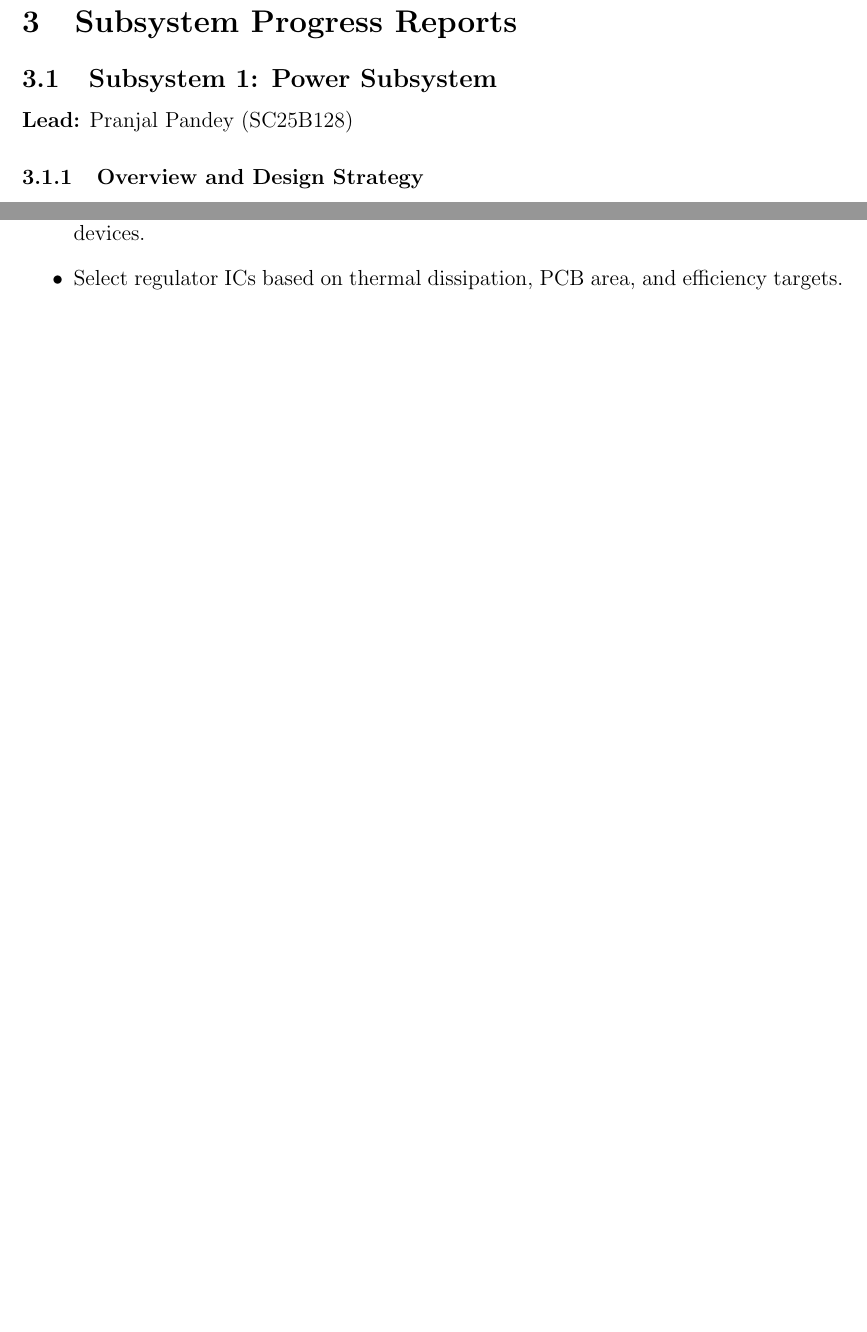
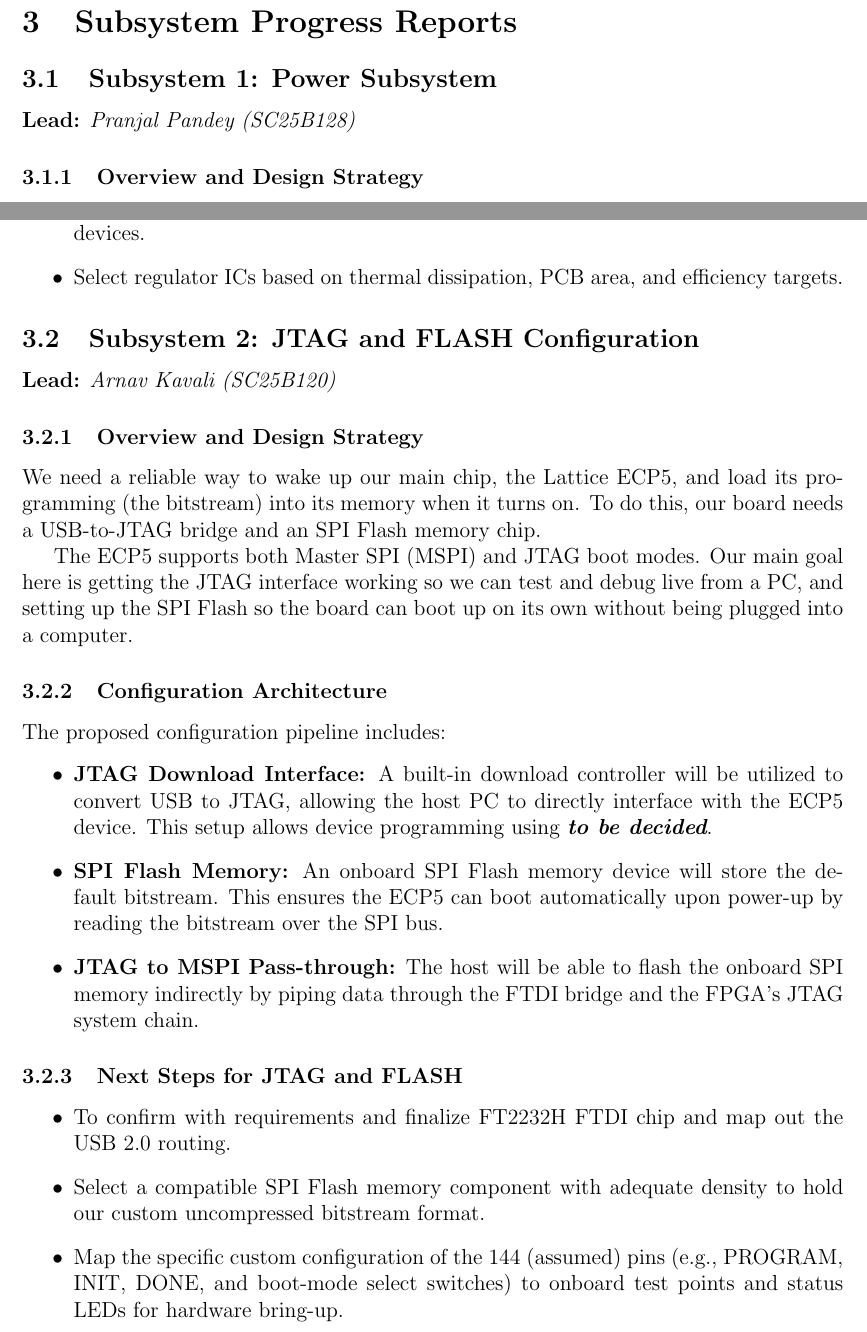
Before and after one commit to Pranjal60314/FPGA-Developement-Board-CCA-, a LaTeX document (report01.tex): two parts of pages 2 and 4 of 4 before the commit and two parts of pages 2 and 4 of 5 after it, joined at a grey line, cut so that both start at the same text, the shorter picture padded with empty space. Compiled offline with pdfLaTeX.

Commit message:
Added JTAG and programming infra

```diff
--- a/report01.tex
+++ b/report01.tex
@@ -6,6 +6,7 @@
 \usepackage{booktabs}
 \usepackage{hyperref}
 \usepackage{enumitem}
+\usepackage{xcolor}
 
 \begin{document}
 
@@ -69,7 +70,7 @@ The reference architecture studied for initial baseline requirements is the Latt
 \section{Subsystem Progress Reports}
 
 \subsection{Subsystem 1: Power Subsystem}
-\noindent\textbf{Lead:} Pranjal Pandey (SC25B128)
+\noindent\textbf{Lead:} \textit{Pranjal Pandey (SC25B128)}
 
 \subsubsection{Overview and Design Strategy}
 The work of the power subsystem is to provide stable and low noise rails to all the different subsytems. To achieve this the current approach is to identify all the required power end points, determine their electrical requirements, and subsequently work backwards towards the selection of regulators and thus a complete power architecture.  From the preliminary investigation of the ECP5 requirements and the reference evaluation board, the required electrical domains are categorized in Table~\ref{tab:power_domains}.
@@ -125,6 +126,30 @@ Once these requirements are established, suitable regulator and supporting compo
     \item Select regulator ICs based on thermal dissipation, PCB area, and efficiency targets.
 \end{itemize}
 
+\subsection{Subsystem 2: JTAG and FLASH Configuration}
+\noindent\textbf{Lead:} \textit{Arnav Kavali (SC25B120)}
+\subsubsection{Overview and Design Strategy}
+We need a reliable way to wake up our main chip, the Lattice ECP5, and load its programming (the bitstream) into its memory when it turns on. To do this, our board needs a USB-to-JTAG bridge and an SPI Flash memory chip.
+
+The ECP5 supports both Master SPI (MSPI) and JTAG boot modes. Our main goal here is getting the JTAG interface working so we can test and debug live from a PC, and setting up the SPI Flash so the board can boot up on its own without being plugged into a computer.
+
+
+\subsubsection{Configuration Architecture}
+The proposed configuration pipeline includes:
+\begin{itemize}[leftmargin=1cm]
+    \item \textbf{JTAG Download Interface:} A built-in download controller will be utilized to convert USB to JTAG, allowing the host PC to directly interface with the ECP5 device. This setup allows device programming using \textit{\textbf{to be decided}}.
+    \item \textbf{SPI Flash Memory:} An onboard SPI Flash memory device will store the default bitstream. This ensures the ECP5 can boot automatically upon power-up by reading the bitstream over the SPI bus.
+    \item \textbf{JTAG to MSPI Pass-through:} The host will be able to flash the onboard SPI memory indirectly by piping data through the FTDI bridge and the FPGA's JTAG system  chain.
+\end{itemize}
+
+\subsubsection{Next Steps for JTAG and FLASH}
+\begin{itemize}[leftmargin=1cm]
+    \item To confirm with requirements and finalize FT2232H FTDI chip and map out the USB 2.0 routing.
+    \item Select a compatible SPI Flash memory component with adequate density to hold our custom uncompressed bitstream format.
+    \item Map the specific custom configuration of the 144 (assumed) pins (e.g., PROGRAM, INIT, DONE, and boot-mode select switches) to onboard test points and status LEDs for hardware bring-up.
+\end{itemize}
+
+
 \section{Conclusion}
 
 The first stage of the project has been focused on converting the general requirement of developing an ECP5-based FPGA board into a set of identifiable engineering problems. The power subsystem has been selected as the initial area of detailed work: the current approach is to identify all required power endpoints, determine their electrical requirements, and subsequently work backwards toward regulator selection and a complete power architecture.
```
Also changed, not shown: report01.pdf.
